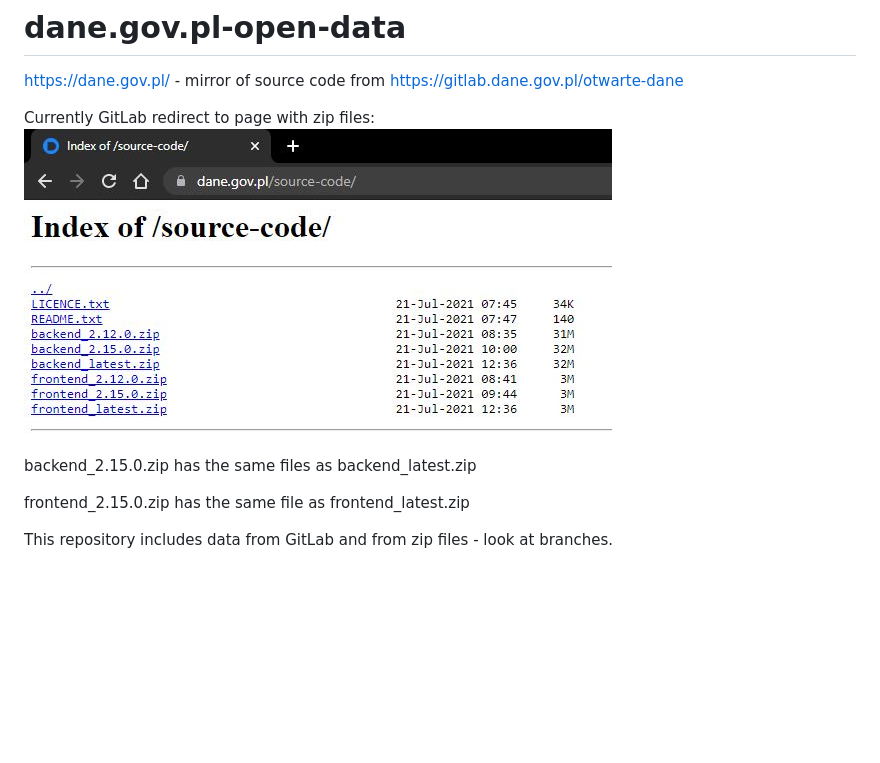
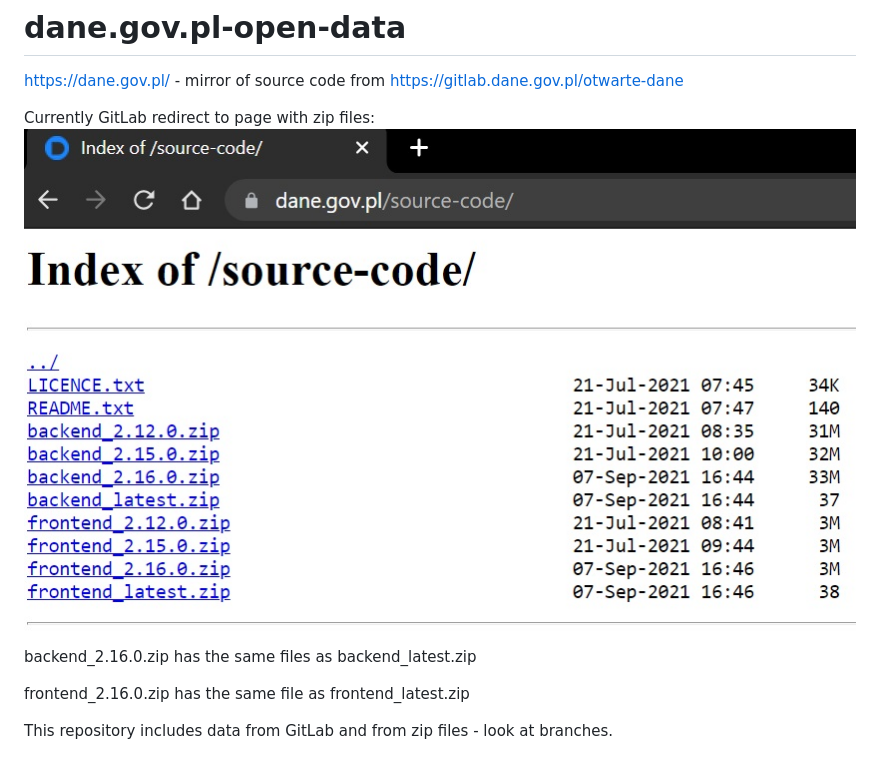
Before and after one commit to olekstomek/dane.gov.pl-open-data, a Markdown page: README.md, the part around the change. Rendered like a GitHub page; pictures changed too: source-code-zip-files.JPG; blank space fills up the shorter version.

Commit message:
add new versions of backend and frontend, update README.md

```diff
--- a/README.md
+++ b/README.md
@@ -4,9 +4,9 @@ https://dane.gov.pl/ -  mirror of source code from https://gitlab.dane.gov.pl/ot
 Currently GitLab redirect to page with zip files:
 !["Otwarte Dane - dostęp,standard, edukacja" oraz "Otwarte dane plus" POPC](source-code-zip-files.JPG)
 
-backend_2.15.0.zip has the same files as backend_latest.zip
+backend_2.16.0.zip has the same files as backend_latest.zip
 
-frontend_2.15.0.zip has the same file as frontend_latest.zip
+frontend_2.16.0.zip has the same file as frontend_latest.zip
 
 This repository includes data from GitLab and from zip files - look at branches.
 
```
